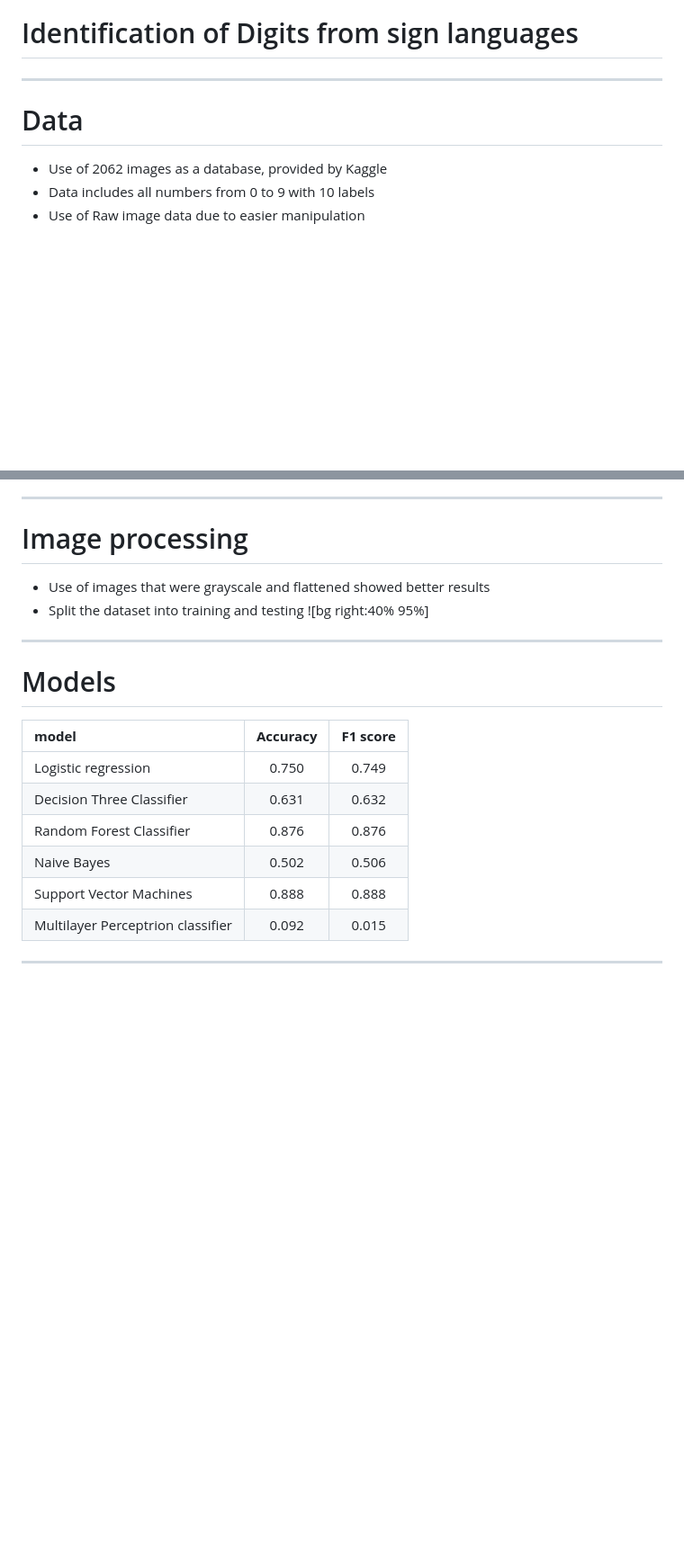
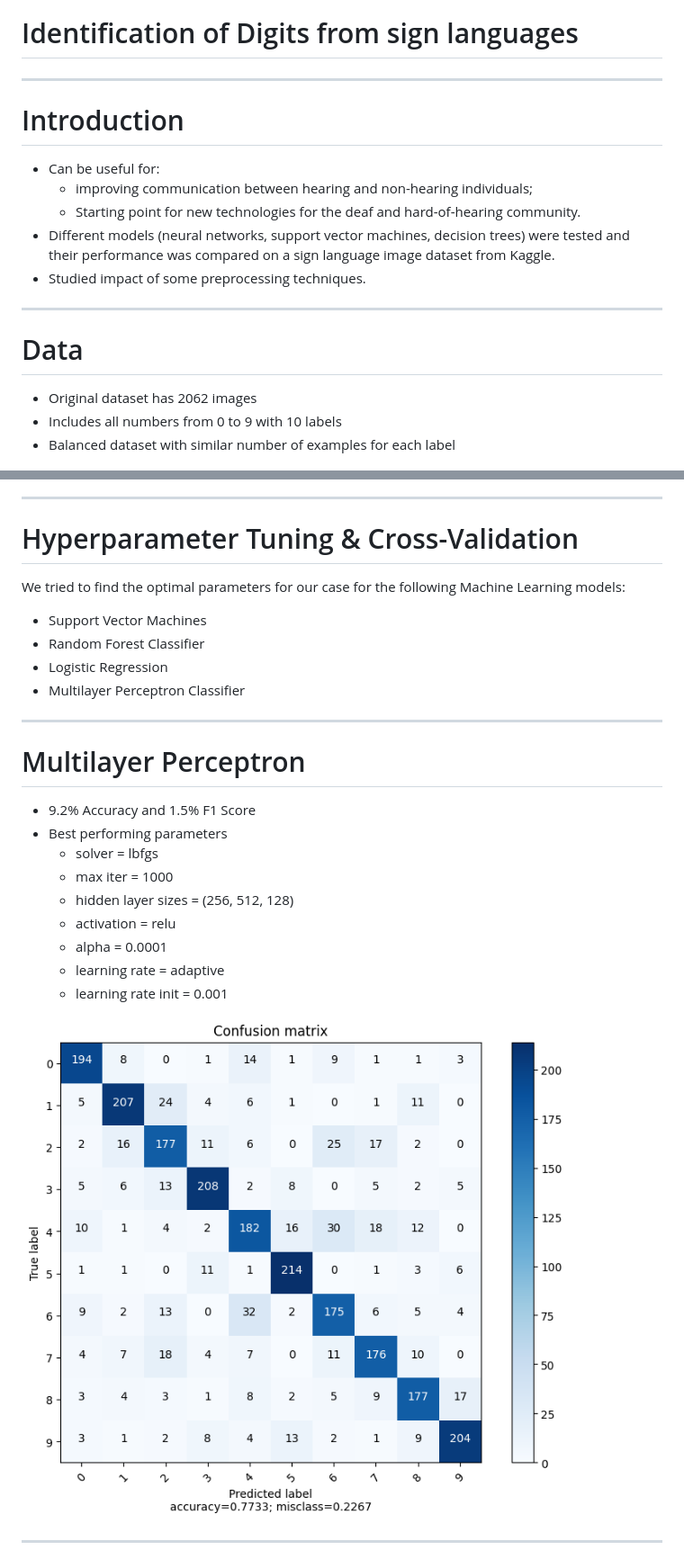
Before and after one commit to hc-sousa/sign-language-digits, a Markdown page: presentation/presentation.md, 2 parts joined by grey strips. Shown: that part at 90% size. Drawn GitHub-style; blank space fills up the shorter version.

```diff
--- a/presentation/presentation.md
+++ b/presentation/presentation.md
@@ -18,11 +18,19 @@ img { display: block;
 
 
 ---
+# Introduction
+- Can be useful for:
+  - improving communication between hearing and non-hearing individuals;
+  - Starting point for new technologies for the deaf and hard-of-hearing community.
+- Different models (neural networks, support vector machines, decision trees) were tested and their performance was compared on a sign language image dataset from Kaggle.
+- Studied impact of some preprocessing techniques.
+
+---
 
 # Data
-- Use of 2062 images as a database, provided by Kaggle
-- Data includes all numbers from 0 to 9 with 10 labels
-- Use of Raw image data due to easier manipulation
+- Original dataset has 2062 images
+- Includes all numbers from 0 to 9 with 10 labels
+- Balanced dataset with similar number of examples for each label
 
 ![bg right:50% 80%](../doc/assets/sign-language-digits.png)
 
@@ -42,34 +75,27 @@ With this changes for every image five new ones were made
 ---
 
 
+# Hyperparameter Tuning & Cross-Validation
+We tried to find the optimal parameters for our case for the following Machine Learning models:
+- Support Vector Machines
+- Random Forest Classifier
+- Logistic Regression
+- Multilayer Perceptron Classifier
+
+---
+# Multilayer Perceptron
+- 9.2% Accuracy and 1.5% F1 Score
+- Best performing parameters
+  - solver = lbfgs
+  - max iter = 1000
+  - hidden layer sizes = (256, 512, 128)
+  - activation = relu
+  - alpha = 0.0001
+  - learning rate = adaptive
+  - learning rate init = 0.001
 
 
-
-# Image processing
-- Use of images that were grayscale and flattened showed better results
-- Split the dataset into training and testing
-![bg right:40% 95%]
-
-
-
----
-# Models
-**model** | **Accuracy** | **F1 score**
-:--|:--:|:--:|
-Logistic regression |0.750 | 0.749
-Decision Three Classifier | 0.631 |0.632
-Random Forest Classifier |0.876|0.876
-Naive Bayes |0.502|0.506
-Support Vector Machines|0.888|0.888
-Multilayer Perceptrion classifier|0.092|0.015
-
-
-
-
-
-
-
-
+![bg right:50% 95%](../doc/assets/mlp-confusion-matrix.png)
 
 ---
 
```
Also changed, not shown: other parts of presentation/presentation.md (+53 -52 lines), presentation/assets/image-augmentation.png (added).
